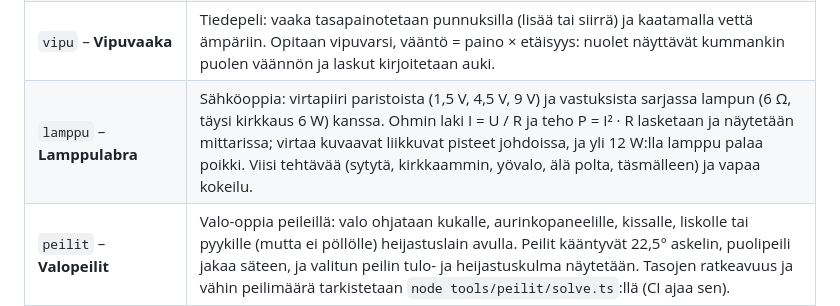
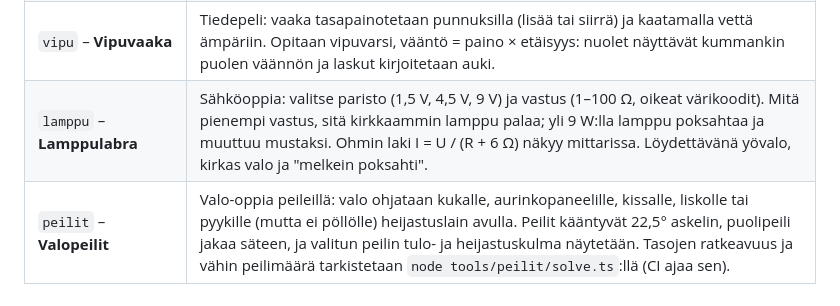
Before and after one commit to terotests/RangerGames, a Markdown page: README.md, the part around the change. Drawn GitHub-style.

```diff
--- a/README.md
+++ b/README.md
@@ -57,7 +57,7 @@ Kuvat on otettu web-versiosta. Kaikki pelit kuvauksineen ovat tiedostossa [games
 | `vuodenajat` – **Vuodenajat** | Suomen eläinten vuosi yhdessä maisemassa (metsänreuna ja järvi pohjaan asti): talvi- ja kesäturkit (jänis, kärppä, riekko), talvipesät (karhu, siili, mäyrä, sammakko, orava), ruokavarastot (orava, närhi), muuttolinnut, onkiminen veneestä kesällä ja pilkkiminen talvella (made kutee jään alla). Ohjeet puhutaan, joten lukutaitoa ei tarvita. Kuvat ovat omia piirroksia (`tools/vuodenajat/art.js` → `render.js`), kalat Onkipelistä; puheet `tools/vuodenajat/voice.js` → `voice/fi.json`. |
 | `muutto` – **Muuttolintu** | Vuodenajat ja aurinko muuttolinnun silmin. Valitse laji (laulujoutsen ⇄ Tanska, kurki ⇄ Etiopia, haarapääsky ⇄ Etelä-Afrikka, lapintiira ⇄ Etelämanner) ja lennä keväällä Suomeen pesimään, ruoki poikaset ja lennä syksyllä takaisin. Vuosi kulkee nopeasti lentäessä: maapallolla lumi sulaa ja tulee, kevään vihreä ja syksyn ruska kulkevat leveyspiirejä pitkin, ja valaistus on keskipäivä linnun kohdalla, joten talven puoleinen napa on pimeässä. Pieni ikkuna näyttää maapallon kiertämässä aurinkoa akseli aina samaan suuntaan kallellaan (napauta: aurinko selitetään ääneen). Pisteet näyttävät lajin oikean reitin, ruoka matkalla antaa voimia, lumessa tulee kylmä. Ohjaus kuin Kopterilennossa. `tools/muutto/build.py`. |
 | `vipu` – **Vipuvaaka** | Tiedepeli: vaaka tasapainotetaan punnuksilla (lisää tai siirrä) ja kaatamalla vettä ämpäriin. Opitaan vipuvarsi, vääntö = paino × etäisyys: nuolet näyttävät kummankin puolen väännön ja laskut kirjoitetaan auki. |
-| `lamppu` – **Lamppulabra** | Sähköoppia: virtapiiri paristoista (1,5 V, 4,5 V, 9 V) ja vastuksista sarjassa lampun (6 Ω, täysi kirkkaus 6 W) kanssa. Ohmin laki I = U / R ja teho P = I² · R lasketaan ja näytetään mittarissa; virtaa kuvaavat liikkuvat pisteet johdoissa, ja yli 12 W:lla lamppu palaa poikki. Viisi tehtävää (sytytä, kirkkaammin, yövalo, älä polta, täsmälleen) ja vapaa kokeilu. |
+| `lamppu` – **Lamppulabra** | Sähköoppia: valitse paristo (1,5 V, 4,5 V, 9 V) ja vastus (1–100 Ω, oikeat värikoodit). Mitä pienempi vastus, sitä kirkkaammin lamppu palaa; yli 9 W:lla lamppu poksahtaa ja muuttuu mustaksi. Ohmin laki I = U / (R + 6 Ω) näkyy mittarissa. Löydettävänä yövalo, kirkas valo ja "melkein poksahti". |
 | `peilit` – **Valopeilit** | Valo-oppia peileillä: valo ohjataan kukalle, aurinkopaneelille, kissalle, liskolle tai pyykille (mutta ei pöllölle) heijastuslain avulla. Peilit kääntyvät 22,5° askelin, puolipeili jakaa säteen, ja valitun peilin tulo- ja heijastuskulma näytetään. Tasojen ratkeavuus ja vähin peilimäärä tarkistetaan `node tools/peilit/solve.ts`:llä (CI ajaa sen). |
 | `magneetti` – **Magneettipaja** | Fysiikkapeli: magneetin punainen tai sininen napa vetää rautaa ja terästä, hylkii tai vetää toisia magneetteja ja kuljettaa kuulan esteiden läpi. Opitaan vetovoima, hylkiminen ja mitkä aineet ovat magneettisia. Oma 2D-fysiikkamoottori pelin kansiossa (`lib/fysiikka.ts`). |
 | `lampolabra` – **Lämpölabra** | Sulata jää: jääpalikat (jää, lumi, ikijää, kuivajää) ja niihin jäätyneet aarteet. Lämmittimiä on yhdeksän, ja jokaisella on oma tehonsa (tulitikku 50 W … retkikeitin 2500 W); kämmen jäätyy, jos sillä lämmittää liian kauan. Sulava jää halkeaa ja romahtaa pelin omalla 2D-fysiikalla (`games/lampolabra/lib/physics.ts`, laatikot, kitka, pinot). Opitaan lämpötila, olomuodot ja lämmön siirtyminen (johtuminen, kuljettuminen, säteily). |
```
Also changed, not shown: games/README.md (+1 -1 lines), docs/screenshots/lamppu.png, 4 other files.
